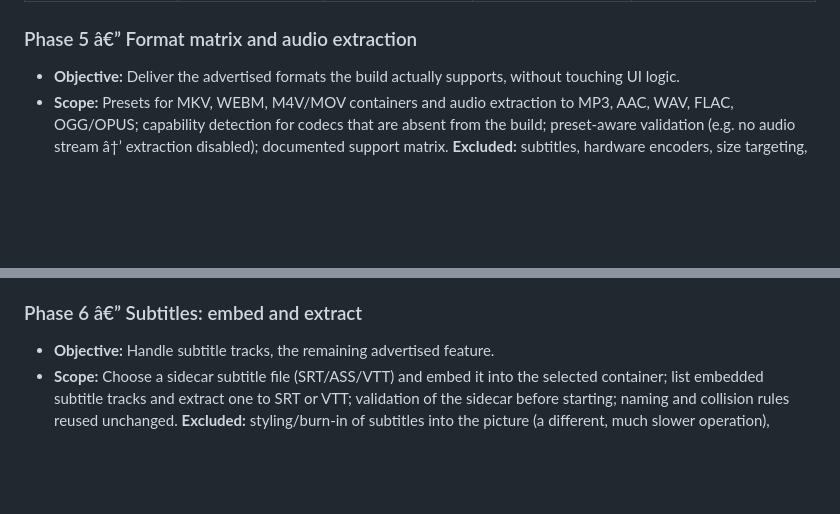
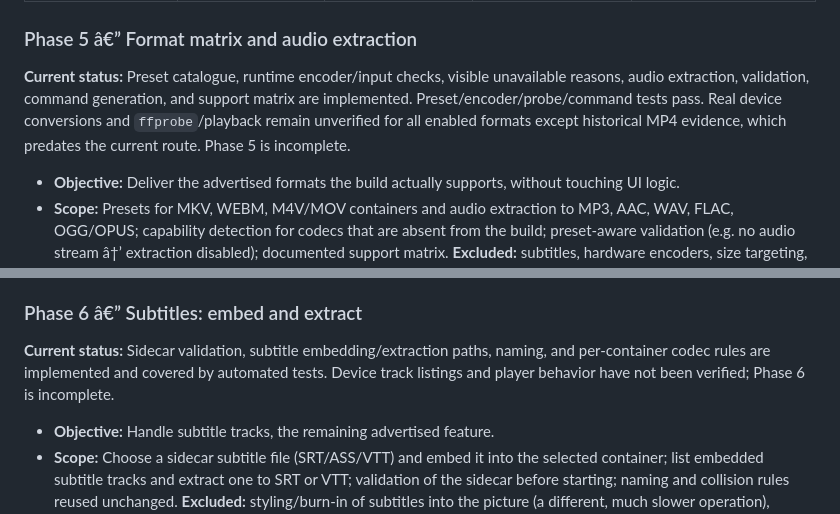
Before and after one commit to shazzark/transmute, a Markdown page: implementation-plan.md, 2 parts joined by grey strips. Drawn GitHub-style; blank space fills up the shorter version.

Commit message:
phase-5: record format matrix implementation and evidence gaps

```diff
--- a/implementation-plan.md
+++ b/implementation-plan.md
@@ -133,6 +133,8 @@ Dependencies: M2 depends on M1; M3 depends on M2 (a service is only worth adding
 
 ### Phase 5 â€” Format matrix and audio extraction
 
+**Current status:** Preset catalogue, runtime encoder/input checks, visible unavailable reasons, audio extraction, validation, command generation, and support matrix are implemented. Preset/encoder/probe/command tests pass. Real device conversions and `ffprobe`/playback remain unverified for all enabled formats except historical MP4 evidence, which predates the current route. Phase 5 is incomplete.
+
 - **Objective:** Deliver the advertised formats the build actually supports, without touching UI logic.
 - **Scope:** Presets for MKV, WEBM, M4V/MOV containers and audio extraction to MP3, AAC, WAV, FLAC, OGG/OPUS; capability detection for codecs that are absent from the build; preset-aware validation (e.g. no audio stream â†’ extraction disabled); documented support matrix. **Excluded:** subtitles, hardware encoders, size targeting, remux-only fast path.
 - **Dependencies:** Phase 1 argv builder and preset model; Phase 2 pipeline; knowledge of which libraries the bundled `libmunimffmpeg.so` contains (TR-27 audit input).
@@ -147,6 +149,8 @@ Dependencies: M2 depends on M1; M3 depends on M2 (a service is only worth adding
 - **Completion conditions:** matrix complete and truthful, tests per preset, owner approval.
 
 ### Phase 6 â€” Subtitles: embed and extract
+
+**Current status:** Sidecar validation, subtitle embedding/extraction paths, naming, and per-container codec rules are implemented and covered by automated tests. Device track listings and player behavior have not been verified; Phase 6 is incomplete.
 
 - **Objective:** Handle subtitle tracks, the remaining advertised feature.
 - **Scope:** Choose a sidecar subtitle file (SRT/ASS/VTT) and embed it into the selected container; list embedded subtitle tracks and extract one to SRT or VTT; validation of the sidecar before starting; naming and collision rules reused unchanged. **Excluded:** styling/burn-in of subtitles into the picture (a different, much slower operation), automatic language detection, subtitle editing.
```
